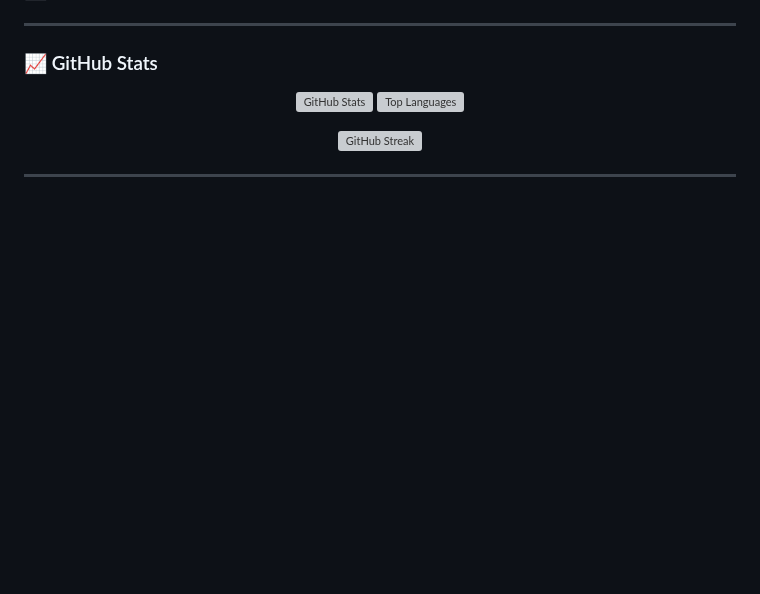
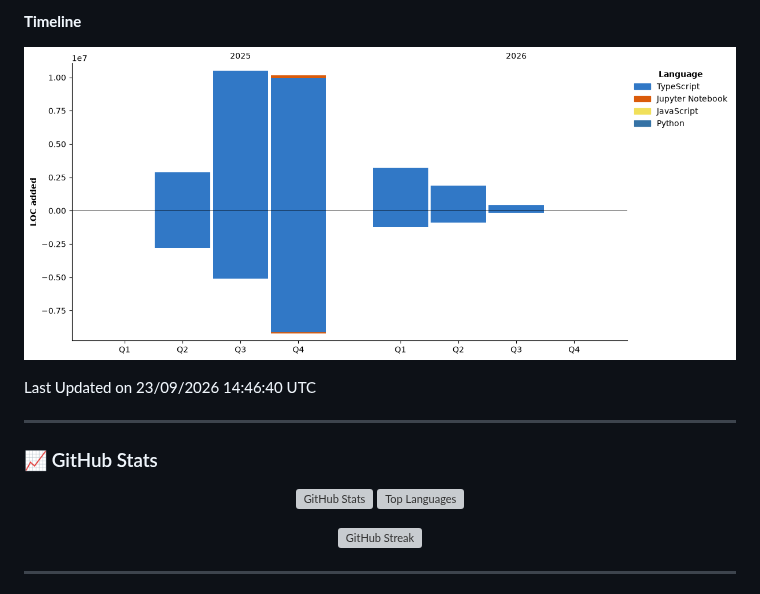
Before and after one commit to Domingos-Jr17/Domingos-Jr17, a Markdown page: README.md, the part around one of its changes. Drawn GitHub-style; pictures changed too: assets/bar_graph.png (added); blank space fills up the shorter version; grey boxes are pictures that could not be loaded.

```diff
--- a/README.md
+++ b/README.md
@@ -154,3 +222,9 @@ OS      › Windows + WSL2
+**Timeline**
+
+![Lines of Code chart](https://raw.githubusercontent.com/Domingos-Jr17/Domingos-Jr17/main/assets/bar_graph.png)
+
+
+ Last Updated on 23/09/2026 14:46:40 UTC
 <!--END_SECTION:waka-->
 
 ---
```
Also changed, not shown: other parts of README.md (+68 -0 lines).
